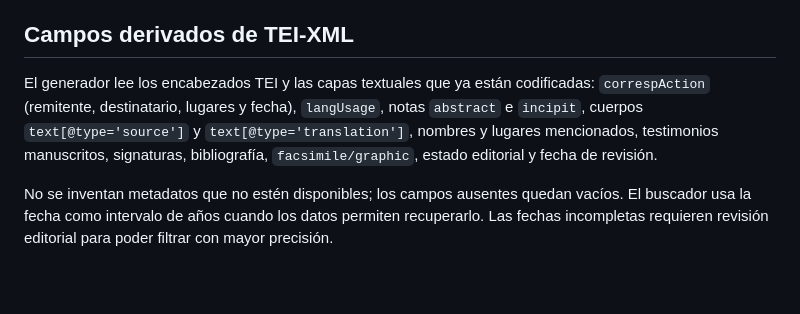
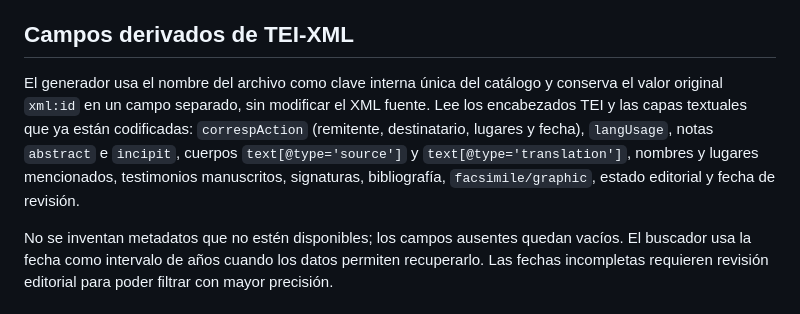
Before and after one commit to CoBAM-editor/CoBAM, a Markdown page: prototipo-buscador/README.md, the part around the change. GitHub-like rendering; blank space fills up the shorter version.

Commit message:
Explica la clave interna única y la conservación de xml:id

```diff
--- a/prototipo-buscador/README.md
+++ b/prototipo-buscador/README.md
@@ -19,7 +19,7 @@ Buscador experimental de la correspondencia de Benito Arias Montano, inspirado e
 
 ## Campos derivados de TEI-XML
 
-El generador lee los encabezados TEI y las capas textuales que ya están codificadas: `correspAction` (remitente, destinatario, lugares y fecha), `langUsage`, notas `abstract` e `incipit`, cuerpos `text[@type='source']` y `text[@type='translation']`, nombres y lugares mencionados, testimonios manuscritos, signaturas, bibliografía, `facsimile/graphic`, estado editorial y fecha de revisión.
+El generador usa el nombre del archivo como clave interna única del catálogo y conserva el valor original `xml:id` en un campo separado, sin modificar el XML fuente. Lee los encabezados TEI y las capas textuales que ya están codificadas: `correspAction` (remitente, destinatario, lugares y fecha), `langUsage`, notas `abstract` e `incipit`, cuerpos `text[@type='source']` y `text[@type='translation']`, nombres y lugares mencionados, testimonios manuscritos, signaturas, bibliografía, `facsimile/graphic`, estado editorial y fecha de revisión.
 
 No se inventan metadatos que no estén disponibles; los campos ausentes quedan vacíos. El buscador usa la fecha como intervalo de años cuando los datos permiten recuperarlo. Las fechas incompletas requieren revisión editorial para poder filtrar con mayor precisión.
 
```
